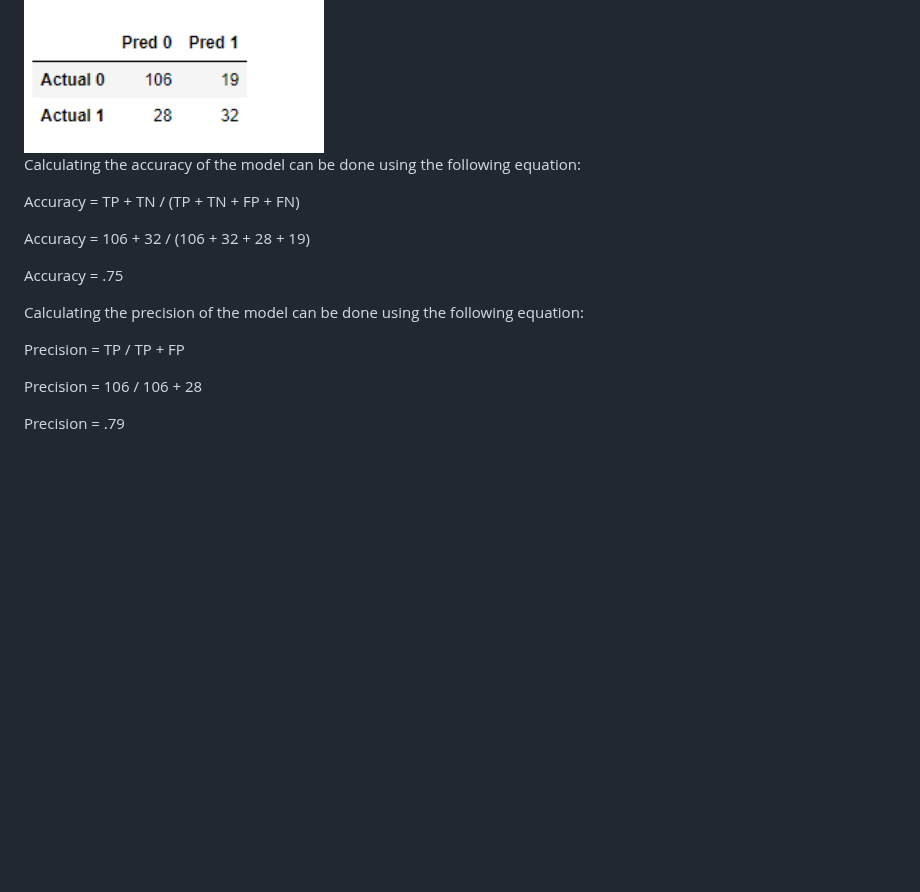
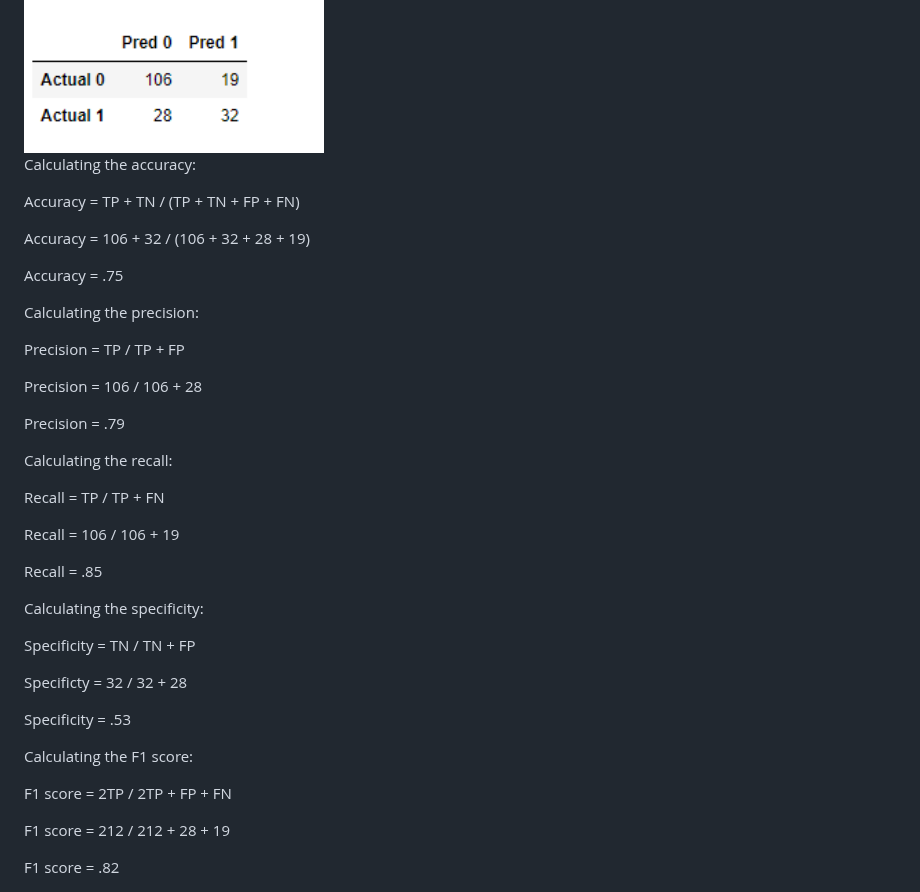
Before and after one commit to jenny0741/final_project, a Markdown page: README.md, the part around the change. Rendered like a GitHub page; blank space fills up the shorter version.

```diff
--- a/README.md
+++ b/README.md
@@ -86,7 +86,7 @@ _Source_ https://archive.ics.uci.edu/ml/datasets/heart+disease
 
  <img src="Resources/confusion_matrix.png" width=300 height=200>
 
-   Calculating the accuracy of the model can be done using the following equation:
+   Calculating the accuracy:
 
   Accuracy = TP + TN / (TP + TN + FP + FN)
 
@@ -95,13 +95,38 @@ _Source_ https://archive.ics.uci.edu/ml/datasets/heart+disease
   Accuracy = .75
 
 
-   Calculating the precision of the model can be done using the following equation:
+   Calculating the precision:
 
   Precision = TP / TP + FP
 
   Precision = 106 / 106 + 28
 
   Precision = .79
+
+   Calculating the recall:
+
+  Recall = TP / TP + FN
+
+  Recall = 106 / 106 + 19
+
+  Recall = .85
+
+   Calculating the specificity:
+
+  Specificity = TN / TN + FP
+
+  Specificty = 32 / 32 + 28
+
+  Specificity = .53
+
+   Calculating the F1 score:
+
+  F1 score = 2TP / 2TP + FP + FN
+
+  F1 score = 212 / 212 + 28 + 19
+
+  F1 score = .82
+
 
  <img src="Resources/classification_matrix.png" width=400 height=200>
 
```
